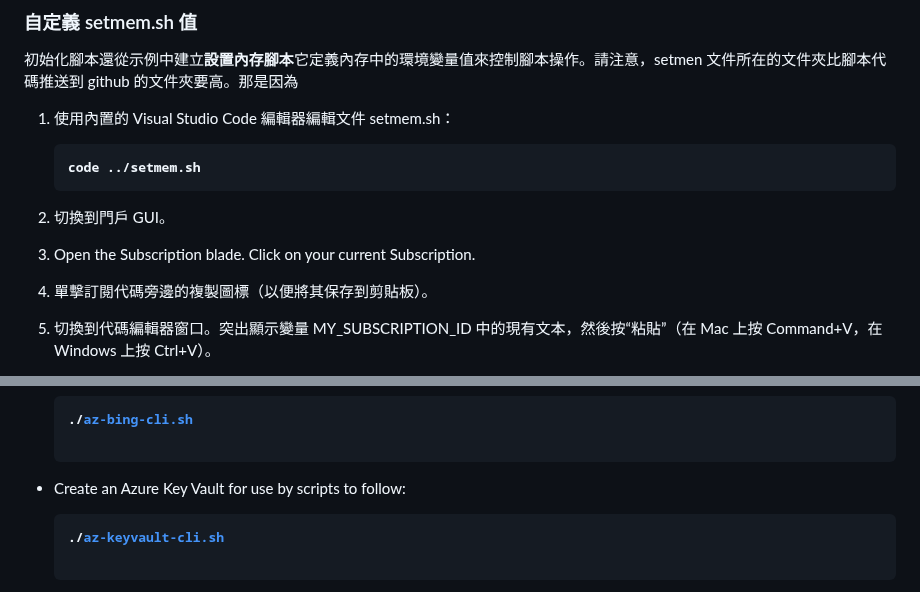
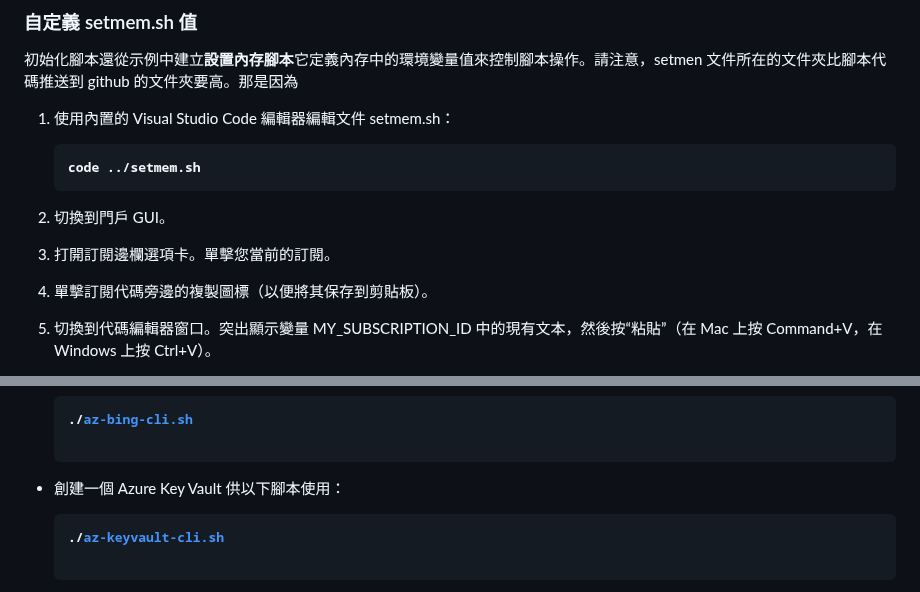
Before and after one commit to wilsonmar/azure-quickly, a Markdown page: README.zh-TW.md, 2 parts joined by grey strips. Drawn GitHub-style.

Commit message:
docs: Added README."zh-TW".md translation via https://github.com/dephraiim/translate-readme

```diff
--- a/README.zh-TW.md
+++ b/README.zh-TW.md
@@ -112,7 +112,7 @@ PowerShell 腳本用於唯一解決方案的情況。
 
 2.  切換到門戶 GUI。
 
-3.  Open the Subscription blade. Click on your current Subscription.
+3.  打開訂閱邊欄選項卡。單擊您當前的訂閱。
 
 4.  單擊訂閱代碼旁邊的複製圖標（以便將其保存到剪貼板）。
 
@@ -233,7 +233,7 @@ az ml job create -f jobs/train/lightgbm/iris/job.yml --setcompute.target=local -
      </strong></pre>
 
 
--   Create an Azure Key Vault for use by scripts to follow:
+-   創建一個 Azure Key Vault 供以下腳本使用：
 
      <pre><strong>./<a target="_blank" href="https://github.com/wilsonmar/azure-quickly/blob/main/az-keyvault-cli.sh">az-keyvault-cli.sh</a>
      </strong></pre>
```
